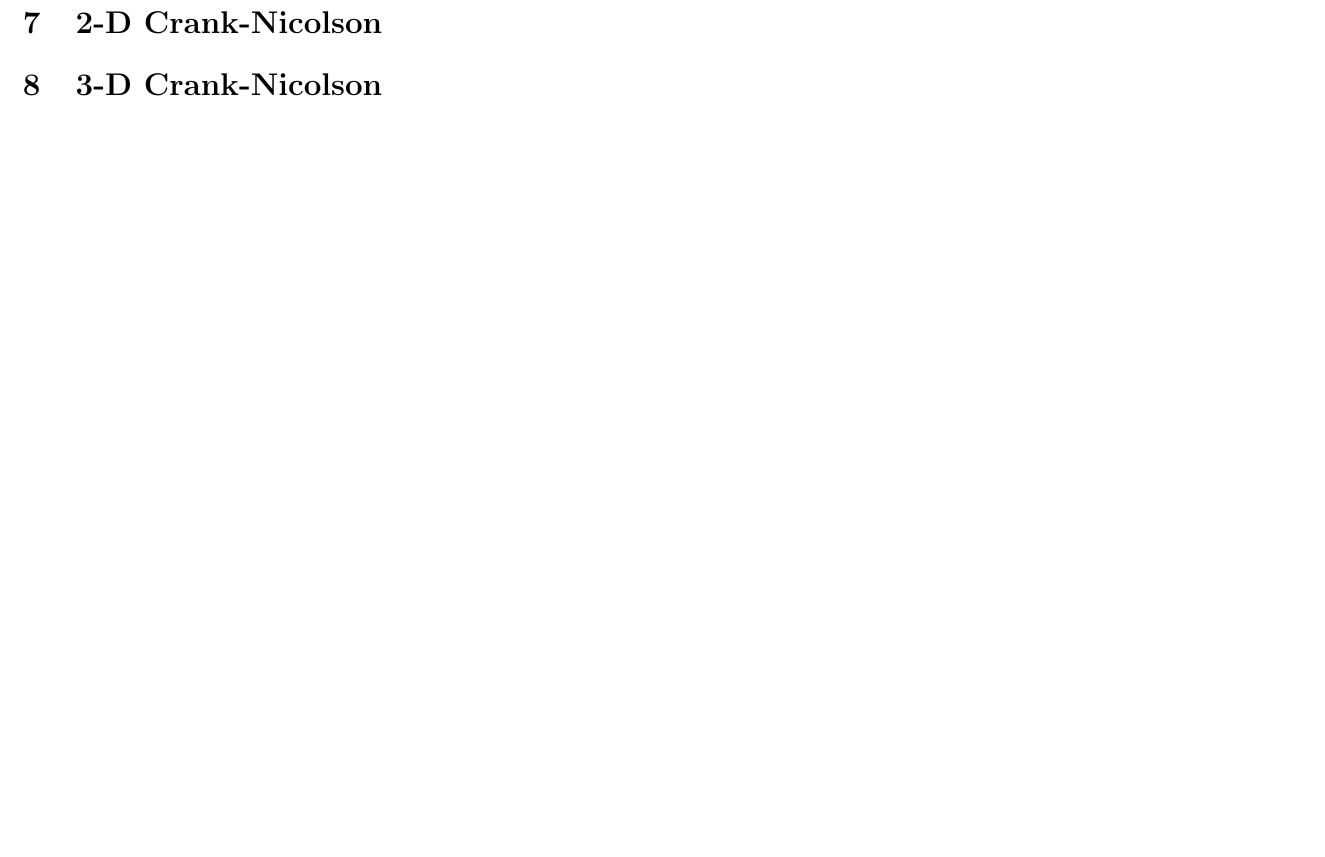
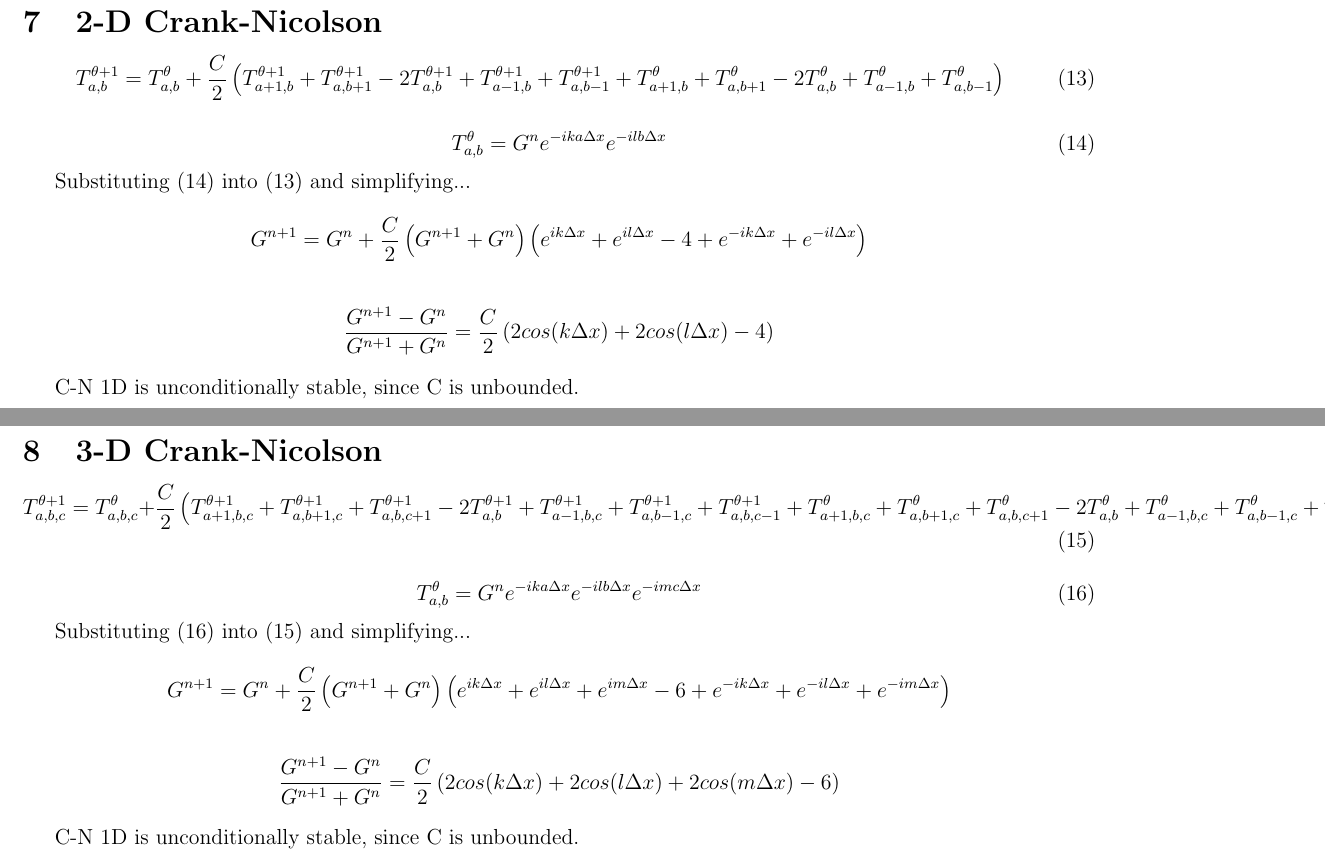
Before and after one commit to jueqingsizhe66/numerical, a LaTeX document (Theory.tex): part of page 6 of 6 before the commit and two parts of pages 7 and 8 of 8 after it, the two joined at a grey line, cut so that both start at the same text, the shorter picture padded with empty space. Compiled offline with pdfLaTeX.

Commit message:
finished Theory write-up

```diff
--- a/Theory.tex
+++ b/Theory.tex
@@ -284,6 +300,86 @@ Substituting (12) into (11) and simplifying...
+\pagebreak
 \section{2-D Crank-Nicolson}
 
+\begin{equation}
+T_{a,b}^{\theta+1} = T_{a,b}^{\theta} + \frac{C}{2} \left(
+T_{a+1,b}^{\theta+1}
++T_{a,b+1}^{\theta+1}
+- 2T_{a,b}^{\theta+1}
++ T_{a-1,b}^{\theta+1}
++ T_{a,b-1}^{\theta+1}
++T_{a+1,b}^{\theta}
++T_{a,b+1}^{\theta}
+- 2T_{a,b}^{\theta}
++ T_{a-1,b}^{\theta}
++ T_{a,b-1}^{\theta}
+\right)
+\end{equation}
+
+\begin{equation}
+T_{a,b}^{\theta} = G^n e^{-ika\Delta x}e^{-ilb\Delta x}
+\end{equation}
+
+Substituting (14) into (13) and simplifying...
+
+\[
+G^{n+1} = G^n + \frac{C}{2} \left(G^{n+1} + G^n \right)
+\left(
+e^{ik\Delta x} + e^{il\Delta x} - 4 + e^{-ik\Delta x} + e^{-il\Delta x}
+\right)
+\]
+
+\[
+\frac{G^{n+1}-G^n}{G^{n+1}+G^n} = \frac{C}{2}
+\left(
+2cos(k \Delta x) + 2cos(l \Delta x) - 4
+\right)
+\]
+
+C-N 1D is unconditionally stable, since C is unbounded.
+
+\pagebreak
 \section{3-D Crank-Nicolson}
 
+\begin{equation}
+T_{a,b,c}^{\theta+1} = T_{a,b,c}^{\theta} + \frac{C}{2} \left(
+T_{a+1,b,c}^{\theta+1}
++T_{a,b+1,c}^{\theta+1}
++T_{a,b,c+1}^{\theta+1}
+- 2T_{a,b}^{\theta+1}
++ T_{a-1,b,c}^{\theta+1}
++ T_{a,b-1,c}^{\theta+1}
++ T_{a,b,c-1}^{\theta+1}
++T_{a+1,b,c}^{\theta}
++T_{a,b+1,c}^{\theta}
++T_{a,b,c+1}^{\theta}
+- 2T_{a,b}^{\theta}
++ T_{a-1,b,c}^{\theta}
++ T_{a,b-1,c}^{\theta}
++ T_{a,b,c-1}^{\theta}
+\right)
+\end{equation}
+
+\begin{equation}
+T_{a,b}^{\theta} = G^n e^{-ika\Delta x}e^{-ilb\Delta x}e^{-imc\Delta x}
+\end{equation}
+
+Substituting (16) into (15) and simplifying...
+
+\[
+G^{n+1} = G^n + \frac{C}{2} \left(G^{n+1} + G^n \right)
+\left(
+e^{ik\Delta x} + e^{il\Delta x} +e^{im\Delta x} - 6
++ e^{-ik\Delta x} + e^{-il\Delta x} + e^{-im\Delta x}
+\right)
+\]
+
+\[
+\frac{G^{n+1}-G^n}{G^{n+1}+G^n} = \frac{C}{2}
+\left(
+2cos(k \Delta x) + 2cos(l \Delta x) + 2cos(m \Delta x) - 6
+\right)
+\]
+
+C-N 1D is unconditionally stable, since C is unbounded.
 
 \end{document}
```
Also changed, not shown: Theory.pdf (added), Theory.tex (26 more changed lines).
